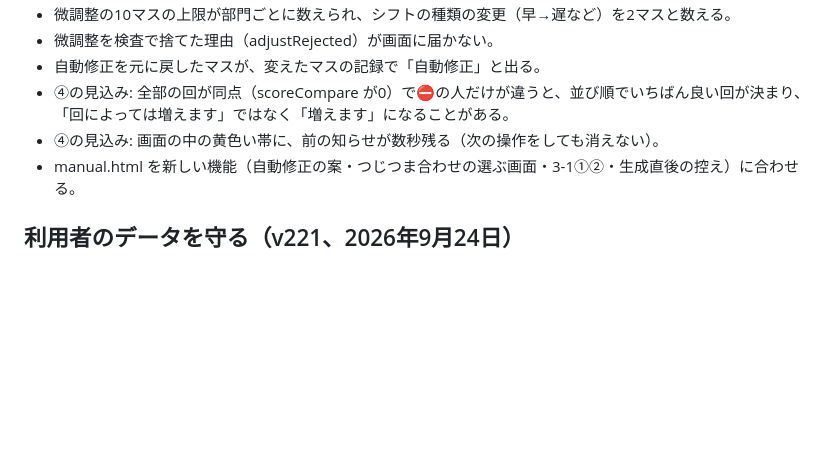
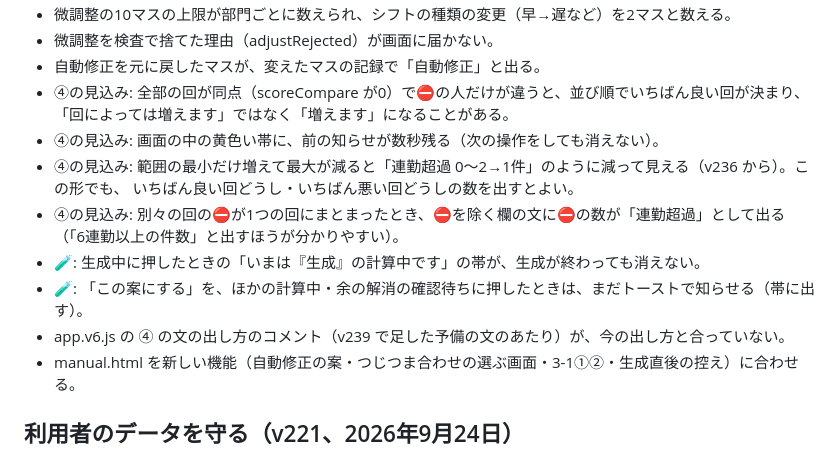
Before and after one commit to mumu140sr/-, a Markdown page: CLAUDE.md, the part around the change. Drawn GitHub-style; blank space fills up the shorter version.

Commit message:
CLAUDE.md: あとの版で直すことに、v239 の確認で見つかった5つを書き足す
Co-Authored-By: Claude Opus 5.5 <noreply@anthropic.com>
Claude-Session: https://claude.ai/code/session_01GznAADyRrJw6MJg3aoqbug

```diff
--- a/CLAUDE.md
+++ b/CLAUDE.md
@@ -425,6 +425,13 @@ const isMust = (t) => getRuleLevel(t) === 'must' || MUST_TYPES_OPT.has(t);
 - ④の見込み: 全部の回が同点（scoreCompare が0）で⛔の人だけが違うと、並び順でいちばん良い回が決まり、
   「回によっては増えます」ではなく「増えます」になることがある。
 - ④の見込み: 画面の中の黄色い帯に、前の知らせが数秒残る（次の操作をしても消えない）。
+- ④の見込み: 範囲の最小だけ増えて最大が減ると「連勤超過 0〜2→1件」のように減って見える（v236 から）。この形でも、
+  いちばん良い回どうし・いちばん悪い回どうしの数を出すとよい。
+- ④の見込み: 別々の回の⛔が1つの回にまとまったとき、⛔を除く欄の文に⛔の数が「連勤超過」として出る
+  （「6連勤以上の件数」と出すほうが分かりやすい）。
+- 🧪: 生成中に押したときの「いまは『生成』の計算中です」の帯が、生成が終わっても消えない。
+- 🧪: 「この案にする」を、ほかの計算中・余の解消の確認待ちに押したときは、まだトーストで知らせる（帯に出す）。
+- app.v6.js の ④ の文の出し方のコメント（v239 で足した予備の文のあたり）が、今の出し方と合っていない。
 - manual.html を新しい機能（自動修正の案・つじつま合わせの選ぶ画面・3-1①②・生成直後の控え）に合わせる。
 
 ## 利用者のデータを守る（v221、2026年9月24日）
```
